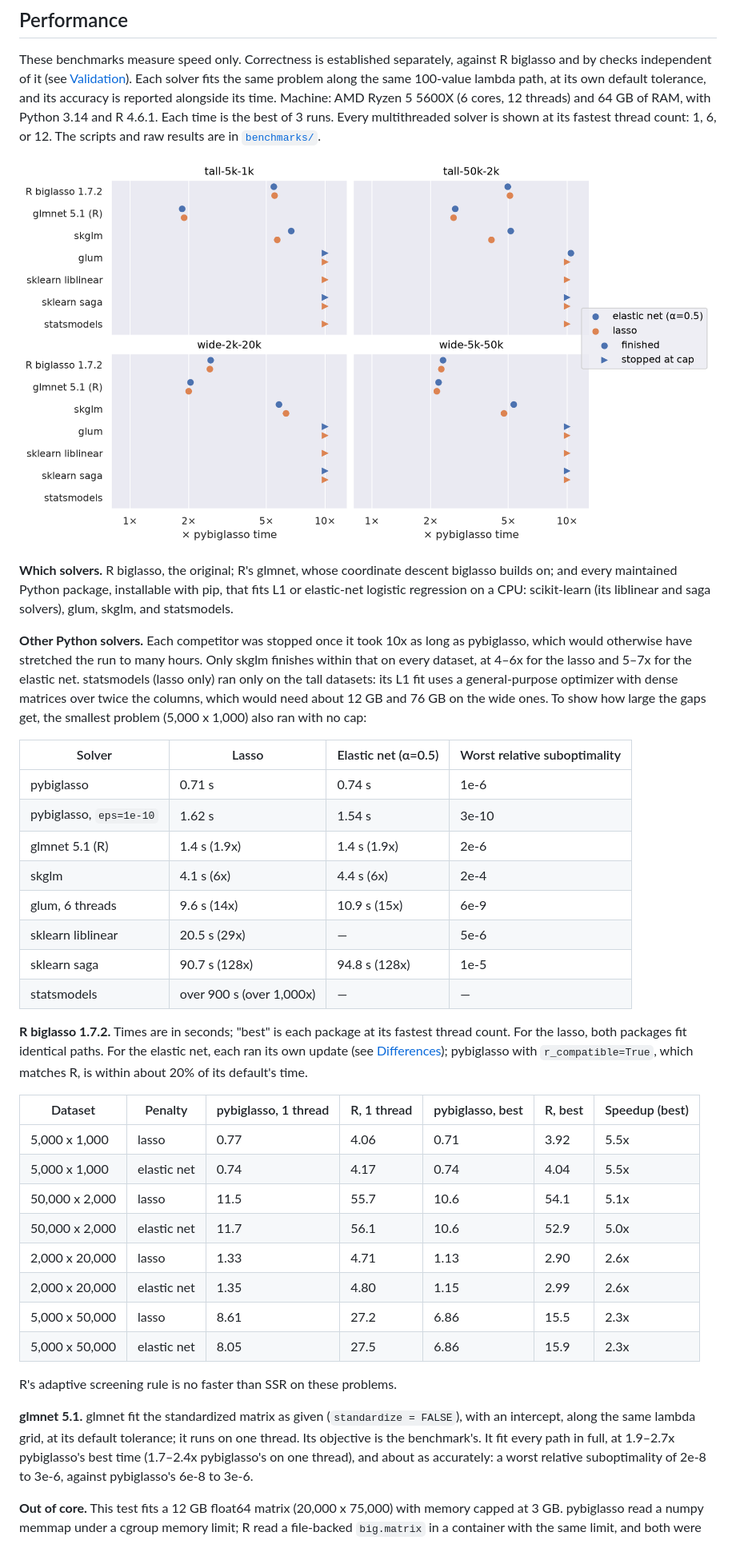
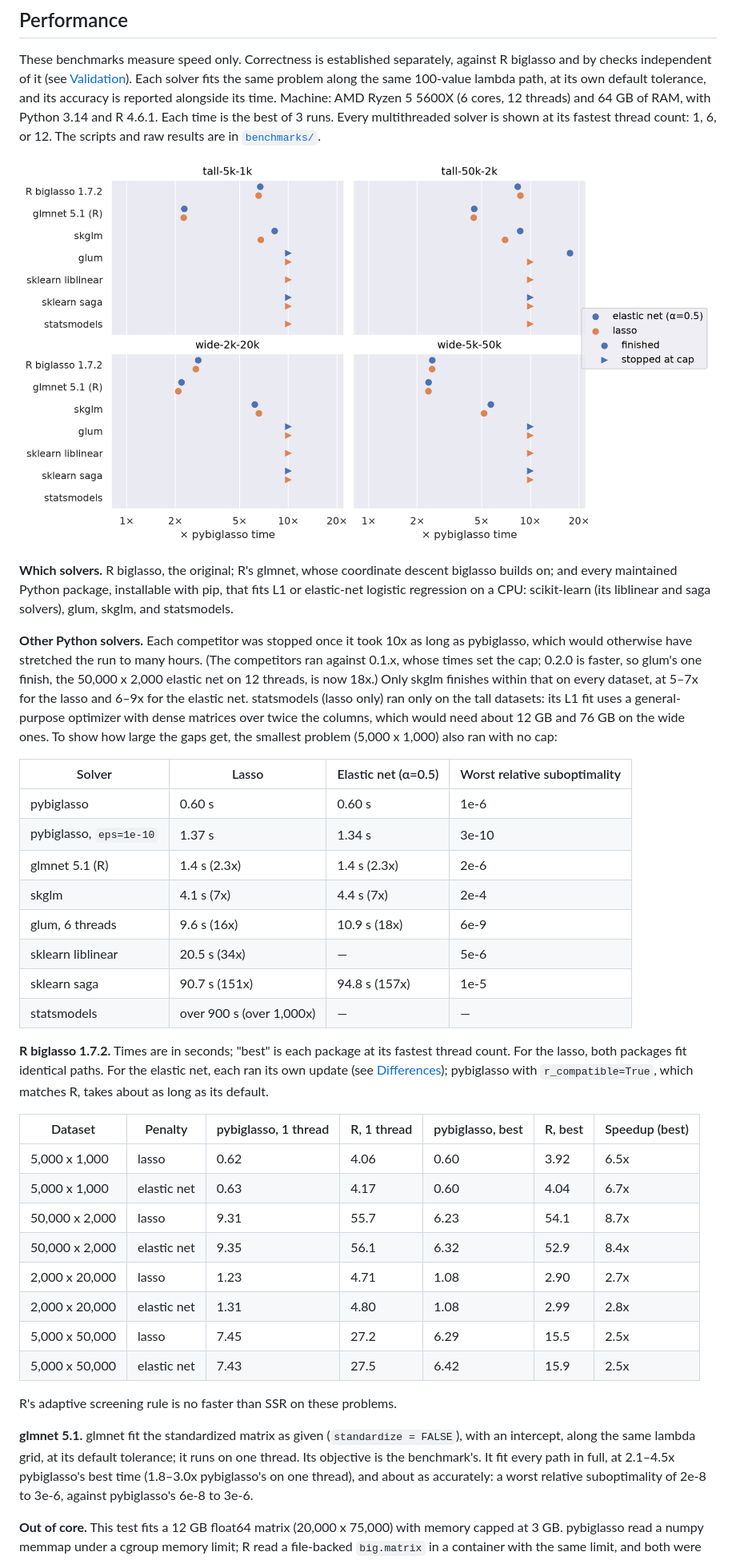
Before and after one commit to mmacpherson/pybiglasso, a Markdown page: README.md, the part around one of its changes. Shown at 80% size. Drawn GitHub-style; pictures changed too: docs/benchmarks.png.

Commit message:
README benchmarks for 0.2.0: Rust timings, out of core, plot
pybiglasso's rows rerun on the same machine with 0.2.0 (path-v020.jsonl);
competitors' runs are unchanged. Out of core ran on the final code, agreeing
with R to 1e-9 with identical iterations; pybiglasso's two runs are both
shown, since the disk sets the pace. The plot's axis reaches 20x, so glum's
one finish, now beyond 10x, stays on it.

Co-Authored-By: Claude Opus 5.5 <noreply@anthropic.com>
Claude-Session: https://claude.ai/code/session_011aQvDyzhtbc975RaquQfjL

```diff
--- a/README.md
+++ b/README.md
@@ -205,7 +205,7 @@ time is the best of 3 runs. Every multithreaded solver is shown at its fastest
 thread count: 1, 6, or 12. The scripts and raw results are in
 [`benchmarks/`](benchmarks/).
 
-![Time relative to pybiglasso, by dataset and solver](https://raw.githubusercontent.com/mmacpherson/pybiglasso/v0.1.1/docs/benchmarks.png)
+![Time relative to pybiglasso, by dataset and solver](https://raw.githubusercontent.com/mmacpherson/pybiglasso/v0.2.0/docs/benchmarks.png)
 
 **Which solvers.** R biglasso, the original; R's glmnet, whose coordinate
 descent biglasso builds on; and every maintained Python package, installable
@@ -213,8 +213,10 @@ with pip, that fits L1 or elastic-net logistic regression on a CPU: scikit-learn
 (its liblinear and saga solvers), glum, skglm, and statsmodels.
 
 **Other Python solvers.** Each competitor was stopped once it took 10x as long
-as pybiglasso, which would otherwise have stretched the run to many hours. Only
-skglm finishes within that on every dataset, at 4–6x for the lasso and 5–7x for
+as pybiglasso, which would otherwise have stretched the run to many hours. (The
+competitors ran against 0.1.x, whose times set the cap; 0.2.0 is faster, so
+glum's one finish, the 50,000 x 2,000 elastic net on 12 threads, is now 18x.) Only
+skglm finishes within that on every dataset, at 5–7x for the lasso and 6–9x for
 the elastic net. statsmodels
 (lasso only) ran only on the tall datasets: its L1 fit uses a general-purpose
 optimizer with dense matrices over twice the columns, which would need about
@@ -223,39 +225,38 @@ large the gaps get, the smallest problem (5,000 x 1,000) also ran with no cap:
 
 | Solver | Lasso | Elastic net (α=0.5) | Worst relative suboptimality |
 |---|---|---|---|
-| pybiglasso | 0.71 s | 0.74 s | 1e-6 |
-| pybiglasso, `eps=1e-10` | 1.62 s | 1.54 s | 3e-10 |
-| glmnet 5.1 (R) | 1.4 s (1.9x) | 1.4 s (1.9x) | 2e-6 |
-| skglm | 4.1 s (6x) | 4.4 s (6x) | 2e-4 |
-| glum, 6 threads | 9.6 s (14x) | 10.9 s (15x) | 6e-9 |
-| sklearn liblinear | 20.5 s (29x) | — | 5e-6 |
-| sklearn saga | 90.7 s (128x) | 94.8 s (128x) | 1e-5 |
+| pybiglasso | 0.60 s | 0.60 s | 1e-6 |
+| pybiglasso, `eps=1e-10` | 1.37 s | 1.34 s | 3e-10 |
+| glmnet 5.1 (R) | 1.4 s (2.3x) | 1.4 s (2.3x) | 2e-6 |
+| skglm | 4.1 s (7x) | 4.4 s (7x) | 2e-4 |
+| glum, 6 threads | 9.6 s (16x) | 10.9 s (18x) | 6e-9 |
+| sklearn liblinear | 20.5 s (34x) | — | 5e-6 |
+| sklearn saga | 90.7 s (151x) | 94.8 s (157x) | 1e-5 |
 | statsmodels | over 900 s (over 1,000x) | — | — |
 
 **R biglasso 1.7.2.** Times are in seconds; "best" is each package at its
 fastest thread count. For the lasso, both packages fit identical paths. For the
 elastic net, each ran its own update (see
 [Differences](#differences-from-r-biglasso)); pybiglasso with
-`r_compatible=True`, which matches R, is within about 20% of its default's
-time.
+`r_compatible=True`, which matches R, takes about as long as its default.
 
 | Dataset | Penalty | pybiglasso, 1 thread | R, 1 thread | pybiglasso, best | R, best | Speedup (best) |
 |---|---|---|---|---|---|---|
-| 5,000 x 1,000 | lasso | 0.77 | 4.06 | 0.71 | 3.92 | 5.5x |
-| 5,000 x 1,000 | elastic net | 0.74 | 4.17 | 0.74 | 4.04 | 5.5x |
-| 50,000 x 2,000 | lasso | 11.5 | 55.7 | 10.6 | 54.1 | 5.1x |
-| 50,000 x 2,000 | elastic net | 11.7 | 56.1 | 10.6 | 52.9 | 5.0x |
-| 2,000 x 20,000 | lasso | 1.33 | 4.71 | 1.13 | 2.90 | 2.6x |
-| 2,000 x 20,000 | elastic net | 1.35 | 4.80 | 1.15 | 2.99 | 2.6x |
-| 5,000 x 50,000 | lasso | 8.61 | 27.2 | 6.86 | 15.5 | 2.3x |
-| 5,000 x 50,000 | elastic net | 8.05 | 27.5 | 6.86 | 15.9 | 2.3x |
+| 5,000 x 1,000 | lasso | 0.62 | 4.06 | 0.60 | 3.92 | 6.5x |
+| 5,000 x 1,000 | elastic net | 0.63 | 4.17 | 0.60 | 4.04 | 6.7x |
+| 50,000 x 2,000 | lasso | 9.31 | 55.7 | 6.23 | 54.1 | 8.7x |
+| 50,000 x 2,000 | elastic net | 9.35 | 56.1 | 6.32 | 52.9 | 8.4x |
+| 2,000 x 20,000 | lasso | 1.23 | 4.71 | 1.08 | 2.90 | 2.7x |
+| 2,000 x 20,000 | elastic net | 1.31 | 4.80 | 1.08 | 2.99 | 2.8x |
+| 5,000 x 50,000 | lasso | 7.45 | 27.2 | 6.29 | 15.5 | 2.5x |
+| 5,000 x 50,000 | elastic net | 7.43 | 27.5 | 6.42 | 15.9 | 2.5x |
 
 R's adaptive screening rule is no faster than SSR on these problems.
 
 **glmnet 5.1.** glmnet fit the standardized matrix as given (`standardize =
 FALSE`), with an intercept, along the same lambda grid, at its default
 tolerance; it runs on one thread. Its objective is the benchmark's. It fit
-every path in full, at 1.9–2.7x pybiglasso's best time (1.7–2.4x pybiglasso's
+every path in full, at 2.1–4.5x pybiglasso's best time (1.8–3.0x pybiglasso's
 on one thread), and about as accurately: a worst relative suboptimality of 2e-8
 to 3e-6, against pybiglasso's 6e-8 to 3e-6.
 
```
Also changed, not shown: other parts of README.md (+11 -10 lines), 5 other files.
